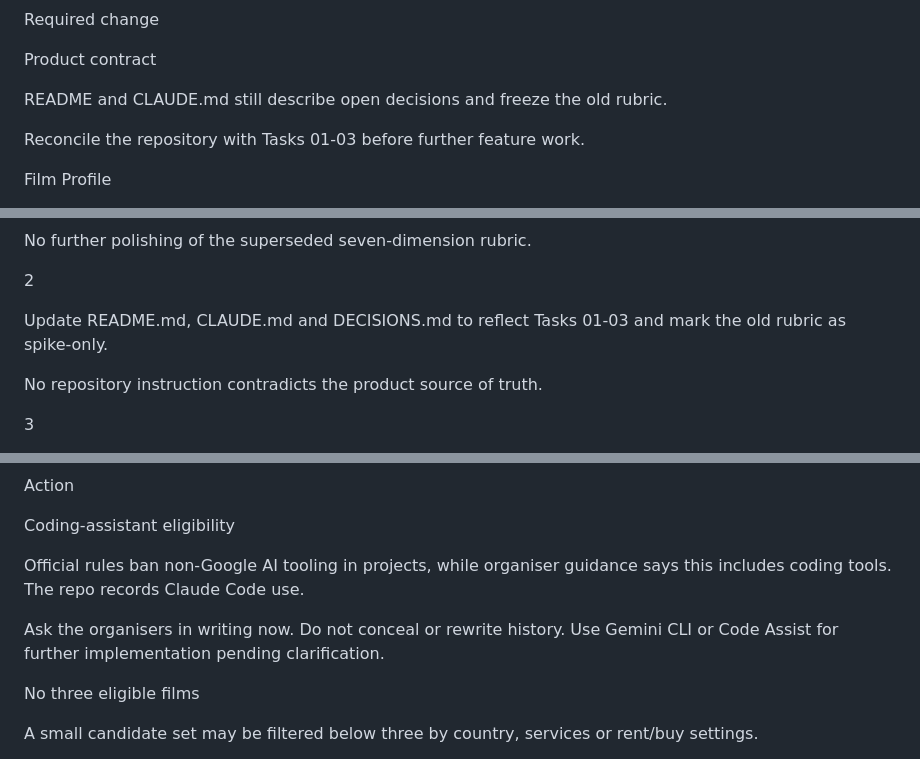
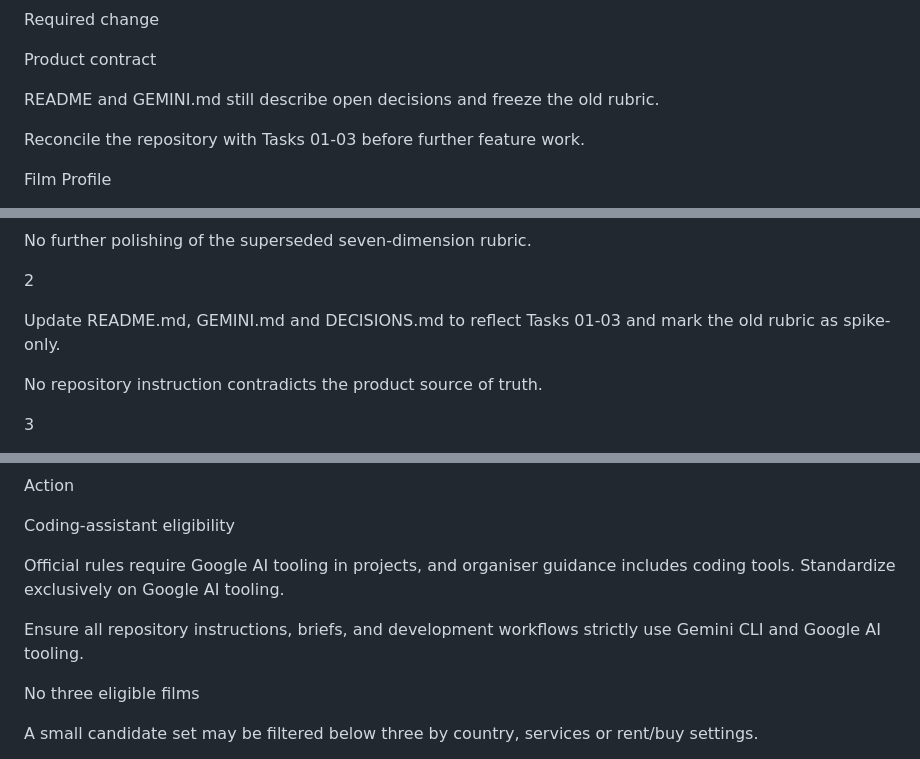
Before and after one commit to kintaluk/toni, a Markdown page: docs/TONI Build Gap Analysis and Delivery Plan.md, 3 parts joined by grey strips. GitHub-like rendering.

Commit message:
Standardize documentation on Gemini CLI and rename CLAUDE.md to GEMINI.md

```diff
--- a/docs/TONI Build Gap Analysis and Delivery Plan.md
+++ b/docs/TONI Build Gap Analysis and Delivery Plan.md
@@ -66,7 +66,7 @@ Required change
 
 Product contract
 
-README and CLAUDE.md still describe open decisions and freeze the old rubric.
+README and GEMINI.md still describe open decisions and freeze the old rubric.
 
 Reconcile the repository with Tasks 01-03 before further feature work.
 
@@ -238,7 +238,7 @@ No further polishing of the superseded seven-dimension rubric.
 
 2
 
-Update README.md, CLAUDE.md and DECISIONS.md to reflect Tasks 01-03 and mark the old rubric as spike-only.
+Update README.md, GEMINI.md and DECISIONS.md to reflect Tasks 01-03 and mark the old rubric as spike-only.
 
 No repository instruction contradicts the product source of truth.
 
@@ -370,9 +370,9 @@ Action
 
 Coding-assistant eligibility
 
-Official rules ban non-Google AI tooling in projects, while organiser guidance says this includes coding tools. The repo records Claude Code use.
+Official rules require Google AI tooling in projects, and organiser guidance includes coding tools. Standardize exclusively on Google AI tooling.
 
-Ask the organisers in writing now. Do not conceal or rewrite history. Use Gemini CLI or Code Assist for further implementation pending clarification.
+Ensure all repository instructions, briefs, and development workflows strictly use Gemini CLI and Google AI tooling.
 
 No three eligible films
 
```
Also changed, not shown: other parts of docs/TONI Build Gap Analysis and Delivery Plan.md (+1 -1 lines), GEMINI.md (renamed from CLAUDE.md, +1 -1 lines), agentic-cinema-brief-1.md (+7 -7 lines).
